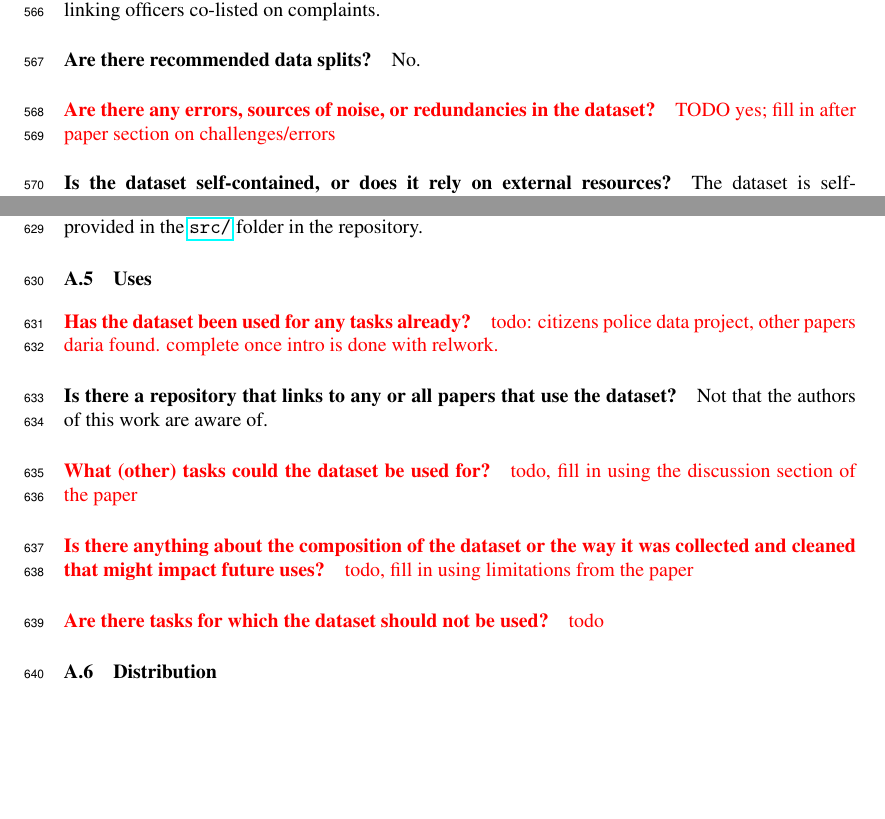
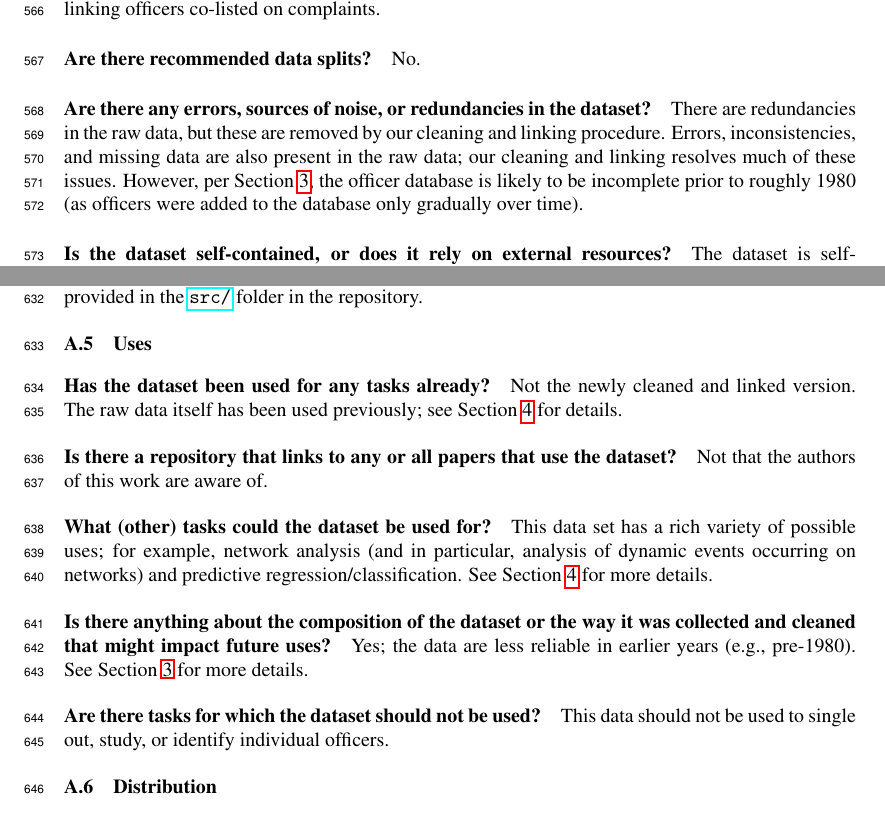
Before and after one commit to chicago-police-violence/data, a LaTeX paper (doc/main.tex, which reads doc/sections/datasheet.tex): two parts of pages 15 and 17 of 20, joined at a grey line, cut so that both start at the same text, the shorter picture padded with empty space. Compiled offline with pdfLaTeX.

Commit message:
datasheet done

```diff
--- a/doc/sections/datasheet.tex
+++ b/doc/sections/datasheet.tex
@@ -81,7 +81,10 @@ to construct a network, e.g., by linking officers co-listed on complaints.
 No.
 
 \paragraph{Are there any errors, sources of noise, or redundancies in the dataset?}
-{\color{red} TODO yes; fill in after paper section on challenges/errors}
+There are redundancies in the raw data, but these are removed by our cleaning and linking procedure.
+Errors, inconsistencies, and missing data are also present in the raw data; our cleaning and linking
+resolves much of these issues. However, per \cref{sec:analysis}, the officer database is
+likely to be incomplete prior to roughly 1980 (as officers were added to the database only gradually over time).
 
 \paragraph{Is the dataset self-contained, or does it rely on external resources?}
 The dataset is self-contained: the raw data itself is stored in the \url{raw/} folder of the repository
@@ -175,19 +178,22 @@ Yes; the source for cleaning and linking is provided in the \url{src/} folder in
 \subsection{Uses}
 
 \paragraph{Has the dataset been used for any tasks already?}
-{\color{red} todo: citizens police data project, other papers daria found. complete once intro is done with relwork.}
+Not the newly cleaned and linked version.
+The raw data itself has been used previously; see \cref{sec:discussion} for details.
 
 \paragraph{Is there a repository that links to any or all papers that use the dataset?}
 Not that the authors of this work are aware of.
 
 \paragraph{What (other) tasks could the dataset be used for?}
-{\color{red} todo, fill in using the discussion section of the paper}
+This data set has a rich variety of possible uses; for example,
+network analysis (and in particular, analysis of dynamic events occurring on networks)
+and predictive regression/classification. See \cref{sec:discussion} for more details.
 
 \paragraph{Is there anything about the composition of the dataset or the way it was collected and cleaned that might impact future uses?}
-{\color{red} todo, fill in using limitations from the paper}
+Yes; the data are less reliable in earlier years (e.g., pre-1980). See \cref{sec:analysis} for more details.
 
 \paragraph{Are there tasks for which the dataset should not be used?}
-{\color{red} todo}
+This data should not be used to single out, study, or identify individual officers.
 
 \subsection{Distribution}
 
```
